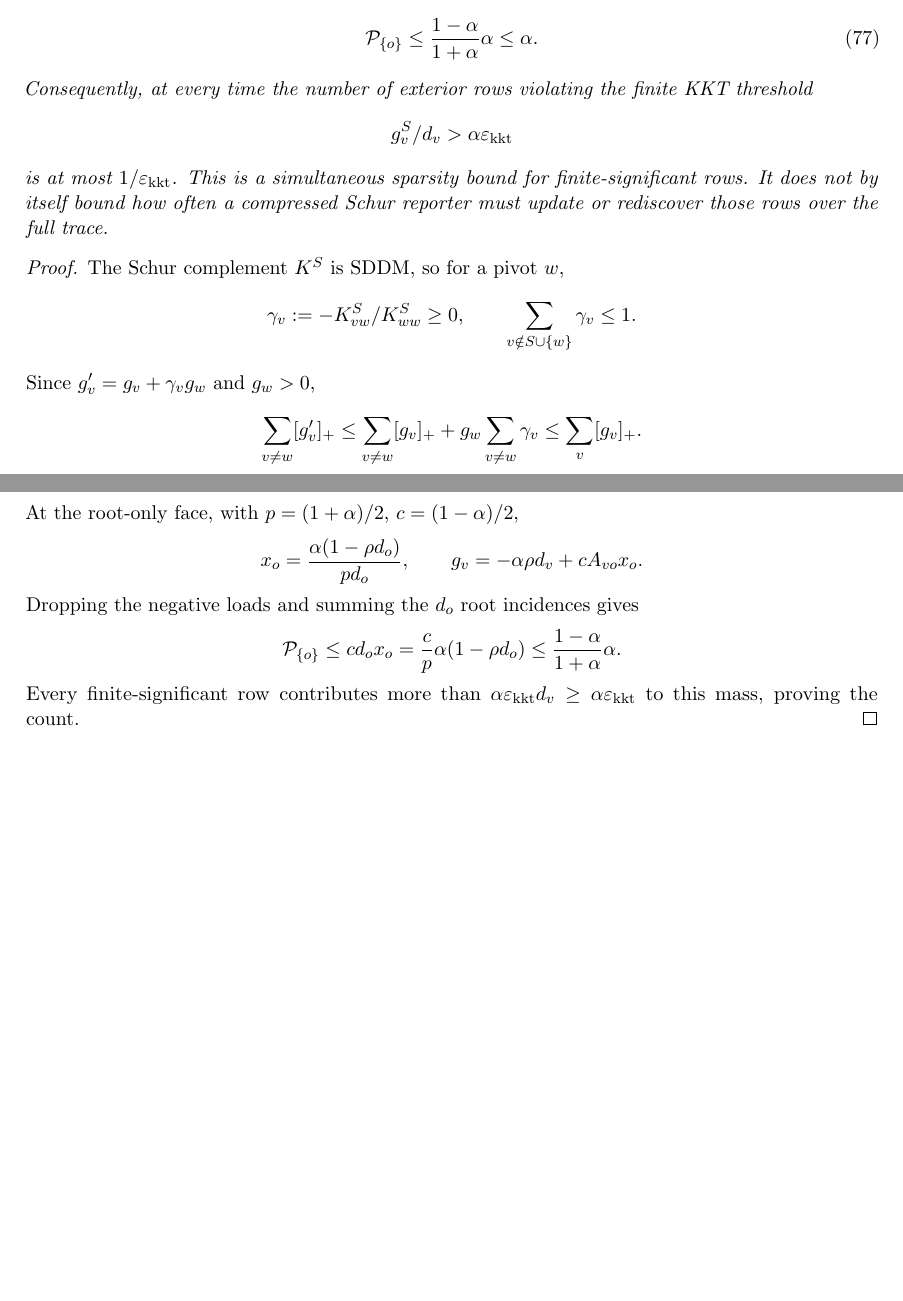
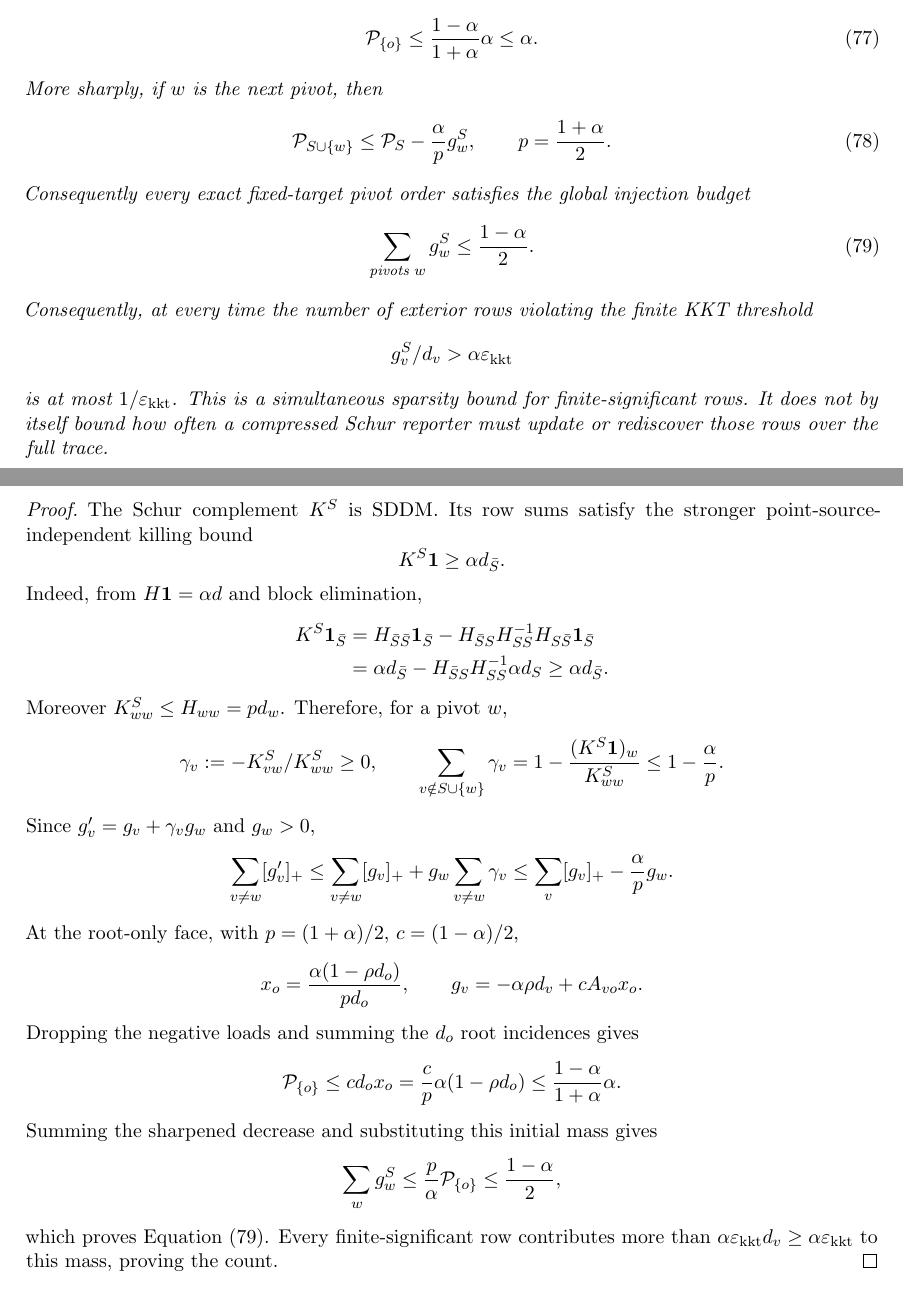
Before and after one commit to baojian/hybrid-local-solver, a LaTeX document (manuscript/notes/aesp_cd_l1_rppr/main.tex, which reads manuscript/notes/aesp_cd_l1_rppr/sections/body/06d_cor_aesp_cd_obstacle_primitives.tex): two parts of pages 39 and 40 of 111 before the commit and two parts of pages 39 and 40 of 112 after it, joined at a grey line, cut so that both start at the same text, the shorter picture padded with empty space. Compiled offline with pdfLaTeX.

Commit message:
Bound total point-source block residual injection

```diff
--- a/manuscript/notes/aesp_cd_l1_rppr/sections/body/06d_cor_aesp_cd_obstacle_primitives.tex
+++ b/manuscript/notes/aesp_cd_l1_rppr/sections/body/06d_cor_aesp_cd_obstacle_primitives.tex
@@ -464,6 +464,19 @@ enters,
  \leq\alpha.
  \label{eq:aesp-cd-point-source-residual-mass}
 \end{equation}
+More sharply, if \(w\) is the next pivot, then
+\begin{equation}
+ \mathcal P_{S\cup\{w\}}
+ \leq\mathcal P_S-\frac{\alpha}{p}g^S_w,
+ \qquad p=\frac{1+\alpha}{2}.
+ \label{eq:aesp-cd-point-source-residual-mass-drop}
+\end{equation}
+Consequently every exact fixed-target pivot order satisfies the global
+injection budget
+\begin{equation}
+ \sum_{\text{pivots }w}g^S_w\leq\frac{1-\alpha}{2}.
+ \label{eq:aesp-cd-point-source-pivot-injection}
+\end{equation}
 Consequently, at every time the number of exterior rows violating the finite
 KKT threshold
 \begin{equation*}
@@ -475,17 +488,33 @@ Schur reporter must update or rediscover those rows over the full trace.
 \end{lemma}
 
 \begin{proof}
-The Schur complement \(K^S\) is SDDM, so for a pivot \(w\),
+The Schur complement \(K^S\) is SDDM.  Its row sums satisfy the stronger
+point-source-independent killing bound
+\begin{equation*}
+ K^S\one\geq\alpha d_{\bar S}.
+\end{equation*}
+Indeed, from \(H\one=\alpha d\) and block elimination,
+\begin{align*}
+ K^S\one_{\bar S}
+ &=H_{\bar S\bar S}\one_{\bar S}
+   -H_{\bar SS}H_{SS}^{-1}H_{S\bar S}\one_{\bar S}\\
+ &=\alpha d_{\bar S}
+   -H_{\bar SS}H_{SS}^{-1}\alpha d_S
+ \geq\alpha d_{\bar S}.
+\end{align*}
+Moreover \(K^S_{ww}\leq H_{ww}=p d_w\).  Therefore, for a pivot \(w\),
 \begin{equation*}
  \gamma_v:=-K^S_{vw}/K^S_{ww}\geq0,
  \qquad
- \sum_{v\notin S\cup\{w\}}\gamma_v\leq1.
+ \sum_{v\notin S\cup\{w\}}\gamma_v
+ =1-\frac{(K^S\one)_w}{K^S_{ww}}
+ \leq1-\frac{\alpha}{p}.
 \end{equation*}
 Since \(g'_v=g_v+\gamma_vg_w\) and \(g_w>0\),
 \begin{equation*}
  \sum_{v\ne w}[g'_v]_+
  \leq\sum_{v\ne w}[g_v]_++g_w\sum_{v\ne w}\gamma_v
- \leq\sum_v[g_v]_+.
+ \leq\sum_v[g_v]_+-\frac{\alpha}{p}g_w.
 \end{equation*}
 At the root-only face, with
 \(p=(1+\alpha)/2\), \(c=(1-\alpha)/2\),
@@ -501,6 +530,13 @@ Dropping the negative loads and summing the \(d_o\) root incidences gives
  =\frac{c}{p}\alpha(1-\rho d_o)
  \leq\frac{1-\alpha}{1+\alpha}\alpha.
 \end{equation*}
+Summing the sharpened decrease and substituting this initial mass gives
+\begin{equation*}
+ \sum_w g^S_w
+ \leq\frac{p}{\alpha}\mathcal P_{\{o\}}
+ \leq\frac{1-\alpha}{2},
+\end{equation*}
+which proves \cref{eq:aesp-cd-point-source-pivot-injection}.
 Every finite-significant row contributes more than
 \(\alpha\epskkt d_v\geq\alpha\epskkt\) to this mass, proving the count.
 \end{proof}
```
Also changed, not shown: manuscript/notes/aesp_cd_l1_rppr/STATUS.md (+4 -2 lines), manuscript/notes/aesp_cd_l1_rppr/README.md, 1 other file.
